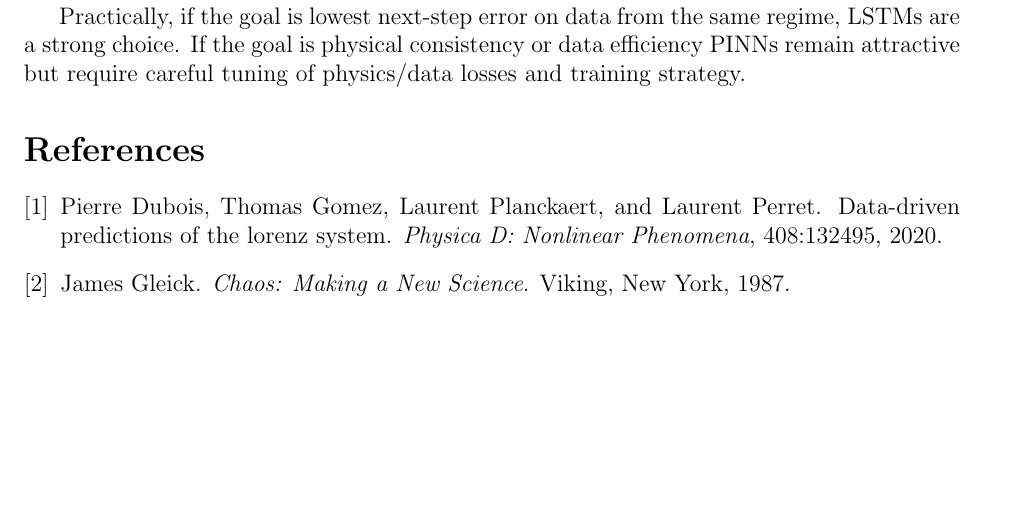
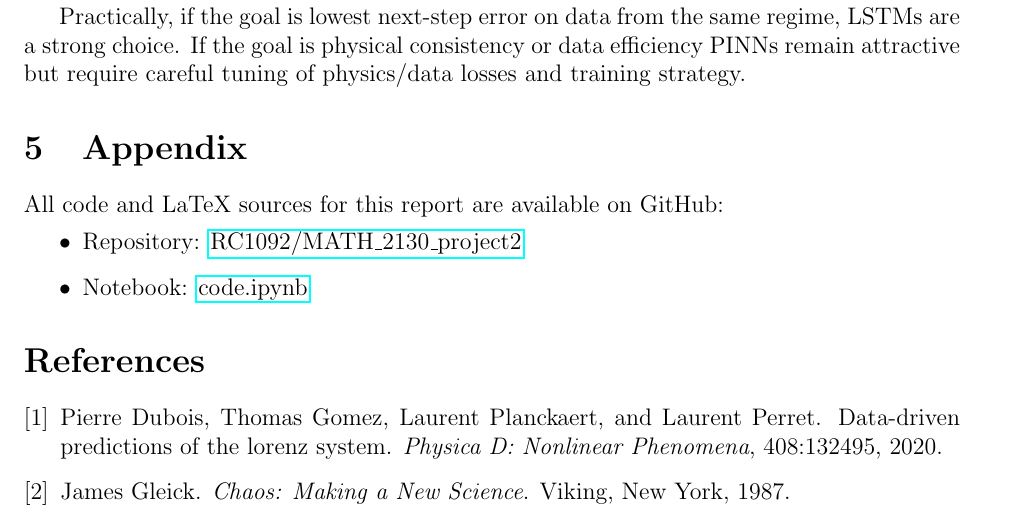
Before and after one commit to RC1092/MATH_2130_project2, a LaTeX document (project_latex.tex): part of page 6 of 6, cut so that both start at the same text, the shorter picture padded with empty space. Compiled offline with pdfLaTeX.

Commit message:
Added appendix

```diff
--- a/project_latex.tex
+++ b/project_latex.tex
@@ -156,6 +156,13 @@ This outcome differs from our initial expectation that the PINN would outperform
 
 Practically, if the goal is lowest next-step error on data from the same regime, LSTMs are a strong choice. If the goal is physical consistency or data efficiency PINNs remain attractive but require careful tuning of physics/data losses and training strategy.
 
+\section{Appendix}
+All code and LaTeX sources for this report are available on GitHub:
+\begin{itemize}
+  \item Repository: \href{https://github.com/RC1092/MATH_2130_project2}{RC1092/MATH\_2130\_project2}
+  \item Notebook: \href{https://github.com/RC1092/MATH_2130_project2/blob/main/code.ipynb}{code.ipynb}
+\end{itemize}
+
 \bibliographystyle{plain}
 \bibliography{bibfile}
 
```
Also changed, not shown: Project.pdf, 1 other file.
